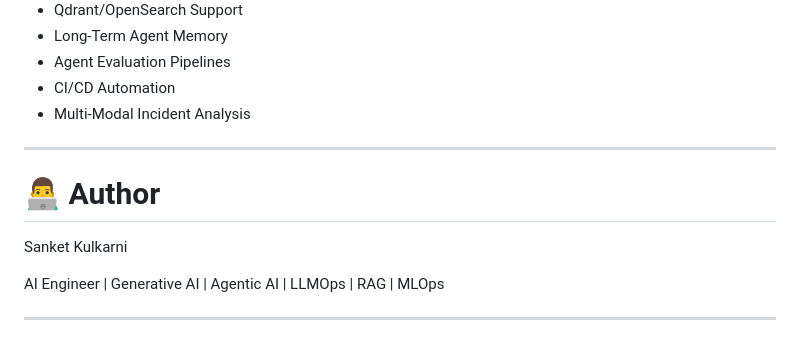
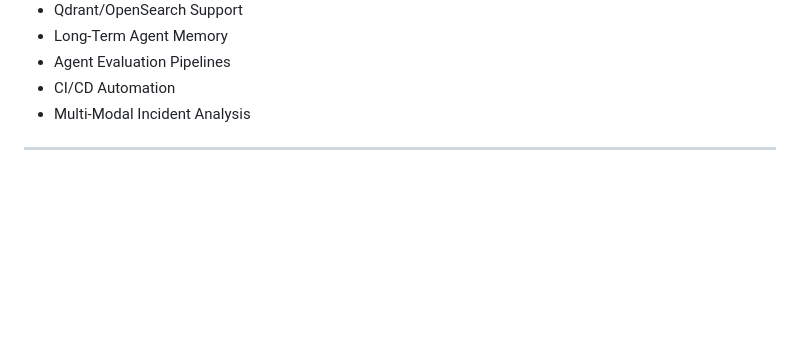
Before and after one commit to Ayush-Singh986/Agentic-Ai-Resolution-Plateform, a Markdown page: README.md, the part around the change. GitHub-like rendering; blank space fills up the shorter version.

```diff
--- a/README.md
+++ b/README.md
@@ -494,11 +494,3 @@ Create a new ECS task-definition revision using the new image tag, then update t
 * Multi-Modal Incident Analysis
 
 ---
-
-# 👨‍💻 Author
-
-Sanket Kulkarni
-
-AI Engineer | Generative AI | Agentic AI | LLMOps | RAG | MLOps
-
----
```
